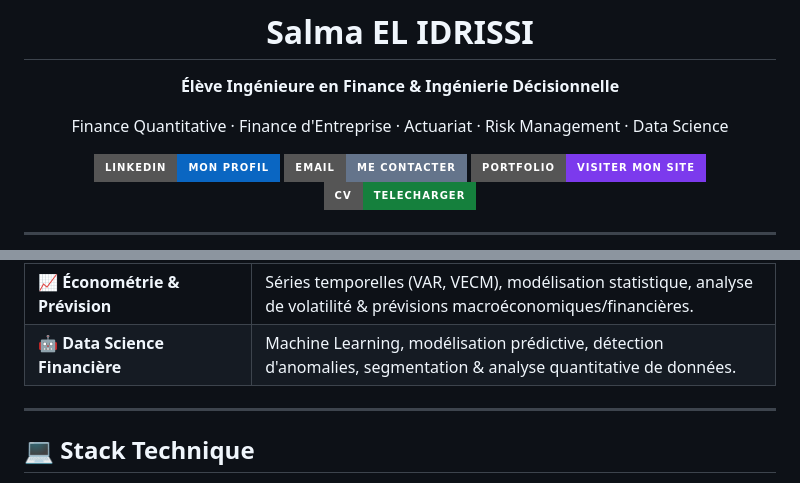
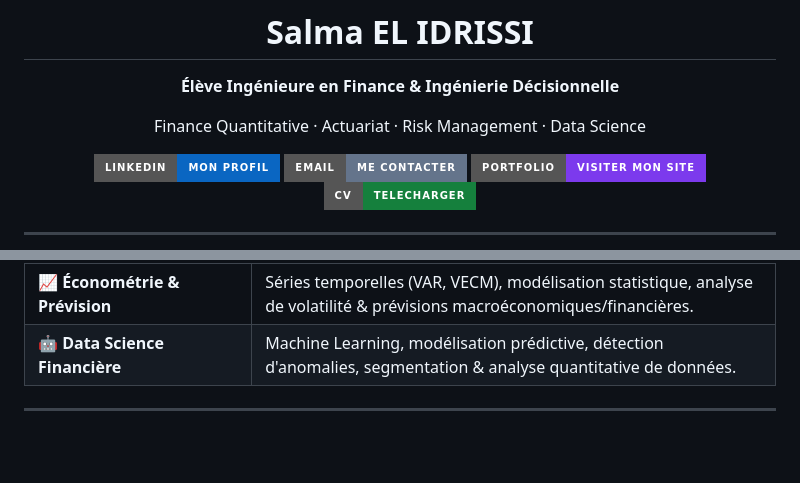
Before and after one commit to salma-elidrissi/salma-elidrissi.github.io, a Markdown page: README.md, 2 parts joined by grey strips. GitHub-like rendering; badges without logos; blank space fills up the shorter version.

Commit message:
Update README to refine skills and remove tech stack
Removed 'Finance d'Entreprise' from the list of skills and deleted the technical stack section along with its content.

```diff
--- a/README.md
+++ b/README.md
@@ -4,7 +4,7 @@
 
 **Élève Ingénieure en Finance & Ingénierie Décisionnelle**
 
-Finance Quantitative · Finance d'Entreprise · Actuariat · Risk Management · Data Science
+Finance Quantitative · Actuariat · Risk Management · Data Science
 
 <p align="center">
 <a href="https://www.linkedin.com/in/salma-el-idrissi-171911224/"><img src="https://img.shields.io/badge/LinkedIn-Mon_profil-0A66C2?style=for-the-badge&logo=linkedin&logoColor=white" alt="LinkedIn"></a>
@@ -42,5 +42,4 @@ Bienvenue sur mon portfolio GitHub !
 
 ---
 
-## 💻 Stack Technique
 
```
Also changed, not shown: other parts of README.md (+0 -18 lines).
